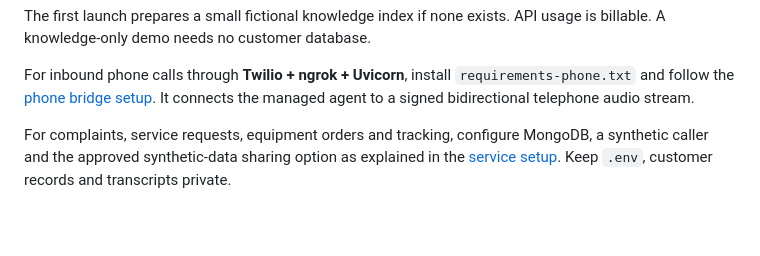
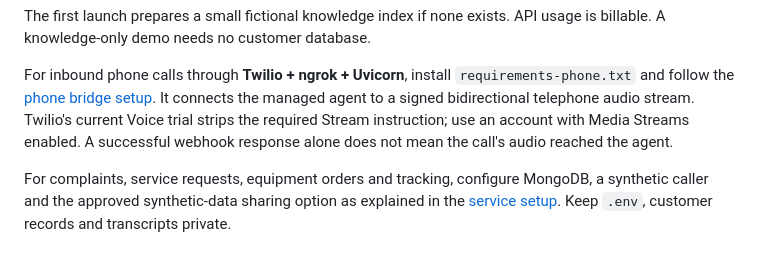
Before and after one commit to Aromal-m-b/Tele-Caller, a Markdown page: README.md, the part around the change. GitHub-like rendering; blank space fills up the shorter version.

Commit message:
Document Twilio trial Stream restriction and webhook versus audio readiness

```diff
--- a/README.md
+++ b/README.md
@@ -64,6 +64,9 @@ API usage is billable. A knowledge-only demo needs no customer database.
 For inbound phone calls through **Twilio + ngrok + Uvicorn**, install
 `requirements-phone.txt` and follow the [phone bridge setup](docs/twilio-phone.md).
 It connects the managed agent to a signed bidirectional telephone audio stream.
+Twilio's current Voice trial strips the required Stream instruction; use an
+account with Media Streams enabled. A successful webhook response alone does
+not mean the call's audio reached the agent.
 
 For complaints, service requests, equipment orders and tracking, configure
 MongoDB, a synthetic caller and the approved synthetic-data sharing option as
```
Also changed, not shown: docs/twilio-phone.md (+19 -0 lines).
